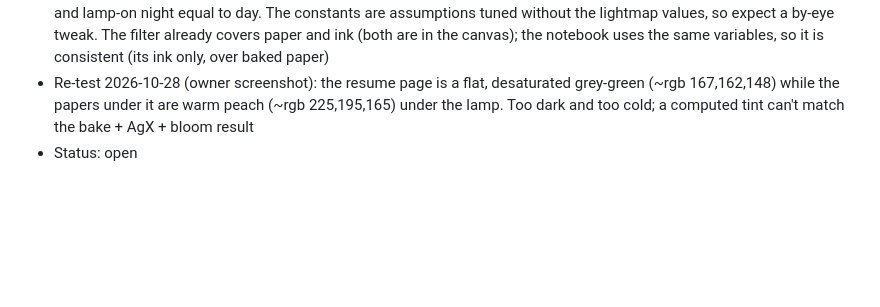
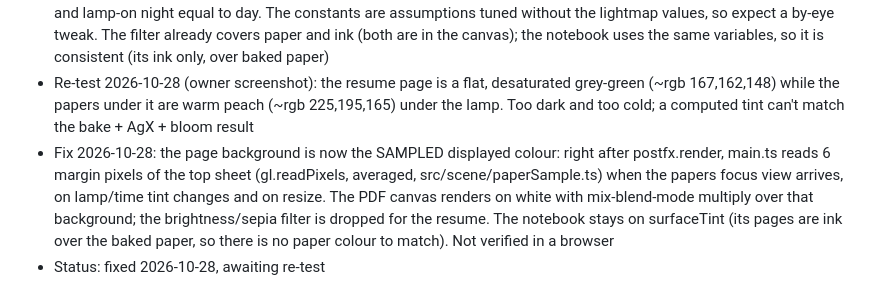
Before and after one commit to bobwaft/bobwaft.github.io, a Markdown page: BUGS.md, the part around the change. GitHub-like rendering; blank space fills up the shorter version.

Commit message:
BUG-009: record fix in BUGS.md

```diff
--- a/BUGS.md
+++ b/BUGS.md
@@ -106,4 +106,5 @@ Number bugs sequentially and never reuse a number.
 - Actual: the paper is much too bright compared with how it should look (after the BUG-005 fix rendered it opaque on #f1ece0 / white)
 - Root cause (2026-10-28): the old tint scaled the near-white CSS paper by the raw light level (1.0 in daylight), but the scene paper is lit below 1.0 and then bloom/AgX tone-mapped, so it displays far darker; the CSS layer is not tone-mapped. Fix: surfaceTint now maps light to the displayed paper colour (PAPER_RADIANCE 0.45 through an AgX-like shoulder and sRGB encode, divided by the CSS paper's luma), giving about 0.67 by day, 0.39 at night with the lamp off, and lamp-on night equal to day. The constants are assumptions tuned without the lightmap values, so expect a by-eye tweak. The filter already covers paper and ink (both are in the canvas); the notebook uses the same variables, so it is consistent (its ink only, over baked paper)
 - Re-test 2026-10-28 (owner screenshot): the resume page is a flat, desaturated grey-green (~rgb 167,162,148) while the papers under it are warm peach (~rgb 225,195,165) under the lamp. Too dark and too cold; a computed tint can't match the bake + AgX + bloom result
-- Status: open
+- Fix 2026-10-28: the page background is now the SAMPLED displayed colour: right after postfx.render, main.ts reads 6 margin pixels of the top sheet (gl.readPixels, averaged, src/scene/paperSample.ts) when the papers focus view arrives, on lamp/time tint changes and on resize. The PDF canvas renders on white with mix-blend-mode multiply over that background; the brightness/sepia filter is dropped for the resume. The notebook stays on surfaceTint (its pages are ink over the baked paper, so there is no paper colour to match). Not verified in a browser
+- Status: fixed 2026-10-28, awaiting re-test
```
